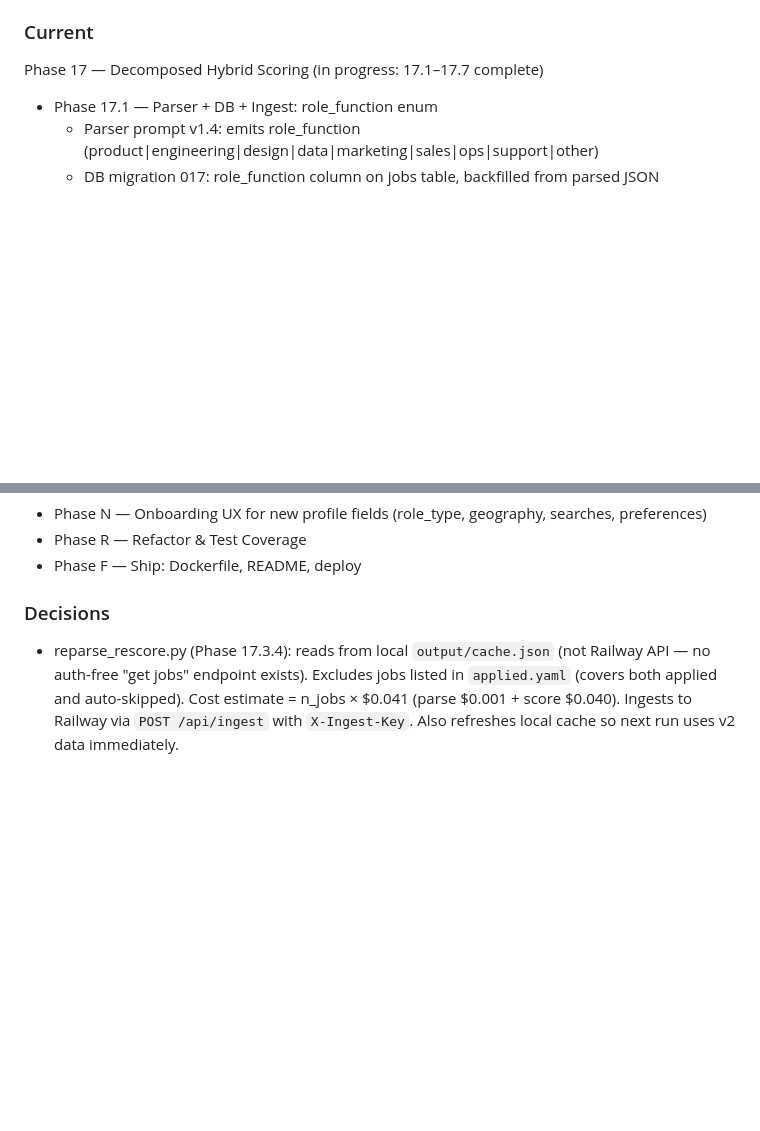
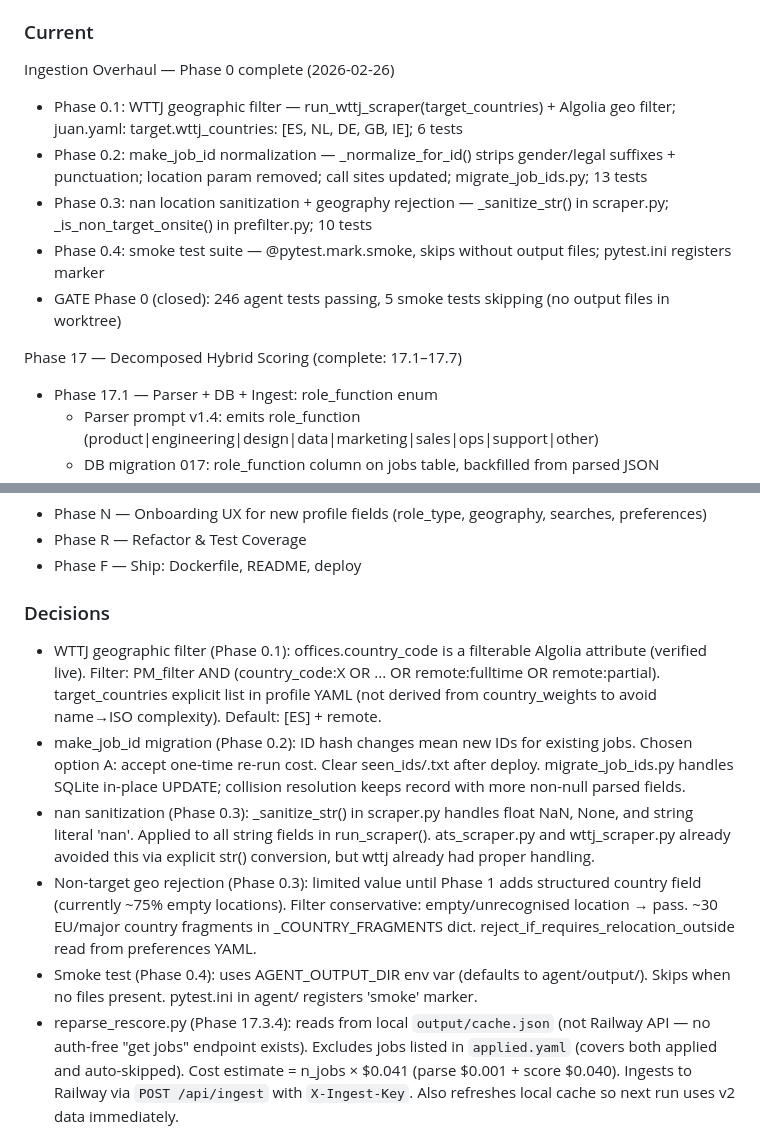
Before and after one commit to juan-azabal/jobseeker, a Markdown page: CLAUDE.md, 2 parts joined by grey strips. Drawn GitHub-style; blank space fills up the shorter version.

Commit message:
docs: checkpoint — Phase 0 ingestion overhaul complete
CLAUDE.md: mark Phase 0 complete in Current State, add 5 decisions
(WTTJ geo filter, make_job_id migration strategy, nan sanitization,
geo rejection limitations, smoke test setup)

Co-Authored-By: Claude Sonnet 4.6 <noreply@anthropic.com>

```diff
--- a/CLAUDE.md
+++ b/CLAUDE.md
@@ -243,7 +243,14 @@ Agent output JSON → POST /api/ingest → upsert jobs table (shared) + user_job
   - Responsive: MockJobDetail hides gap card + reduces to 1 strength on mobile
 
 ### Current
-Phase 17 — Decomposed Hybrid Scoring (in progress: 17.1–17.7 complete)
+Ingestion Overhaul — Phase 0 complete (2026-02-26)
+- Phase 0.1: WTTJ geographic filter — run_wttj_scraper(target_countries) + Algolia geo filter; juan.yaml: target.wttj_countries: [ES, NL, DE, GB, IE]; 6 tests
+- Phase 0.2: make_job_id normalization — _normalize_for_id() strips gender/legal suffixes + punctuation; location param removed; call sites updated; migrate_job_ids.py; 13 tests
+- Phase 0.3: nan location sanitization + geography rejection — _sanitize_str() in scraper.py; _is_non_target_onsite() in prefilter.py; 10 tests
+- Phase 0.4: smoke test suite — @pytest.mark.smoke, skips without output files; pytest.ini registers marker
+- GATE Phase 0 (closed): 246 agent tests passing, 5 smoke tests skipping (no output files in worktree)
+
+Phase 17 — Decomposed Hybrid Scoring (complete: 17.1–17.7)
 - Phase 17.1 — Parser + DB + Ingest: role_function enum
   - Parser prompt v1.4: emits role_function (product|engineering|design|data|marketing|sales|ops|support|other)
   - DB migration 017: role_function column on jobs table, backfilled from parsed JSON
@@ -289,6 +296,11 @@ Phase 17 — Decomposed Hybrid Scoring (in progress: 17.1–17.7 complete)
 - Phase F — Ship: Dockerfile, README, deploy
 
 ### Decisions
+- WTTJ geographic filter (Phase 0.1): offices.country_code is a filterable Algolia attribute (verified live). Filter: PM_filter AND (country_code:X OR ... OR remote:fulltime OR remote:partial). target_countries explicit list in profile YAML (not derived from country_weights to avoid name→ISO complexity). Default: [ES] + remote.
+- make_job_id migration (Phase 0.2): ID hash changes mean new IDs for existing jobs. Chosen option A: accept one-time re-run cost. Clear seen_ids/<profile>.txt after deploy. migrate_job_ids.py handles SQLite in-place UPDATE; collision resolution keeps record with more non-null parsed fields.
+- nan sanitization (Phase 0.3): _sanitize_str() in scraper.py handles float NaN, None, and string literal 'nan'. Applied to all string fields in run_scraper(). ats_scraper.py and wttj_scraper.py already avoided this via explicit str() conversion, but wttj already had proper handling.
+- Non-target geo rejection (Phase 0.3): limited value until Phase 1 adds structured country field (currently ~75% empty locations). Filter conservative: empty/unrecognised location → pass. ~30 EU/major country fragments in _COUNTRY_FRAGMENTS dict. reject_if_requires_relocation_outside read from preferences YAML.
+- Smoke test (Phase 0.4): uses AGENT_OUTPUT_DIR env var (defaults to agent/output/). Skips when no files present. pytest.ini in agent/ registers 'smoke' marker.
 - reparse_rescore.py (Phase 17.3.4): reads from local `output/cache.json` (not Railway API — no auth-free "get jobs" endpoint exists). Excludes jobs listed in `applied.yaml` (covers both applied and auto-skipped). Cost estimate = n_jobs × $0.041 (parse $0.001 + score $0.040). Ingests to Railway via `POST /api/ingest` with `X-Ingest-Key`. Also refreshes local cache so next run uses v2 data immediately.
 - react-router v7 uses `react-router` package (not `react-router-dom`)
 - `vitest/config` required in vite.config.ts to fix TypeScript `test` key error
```
